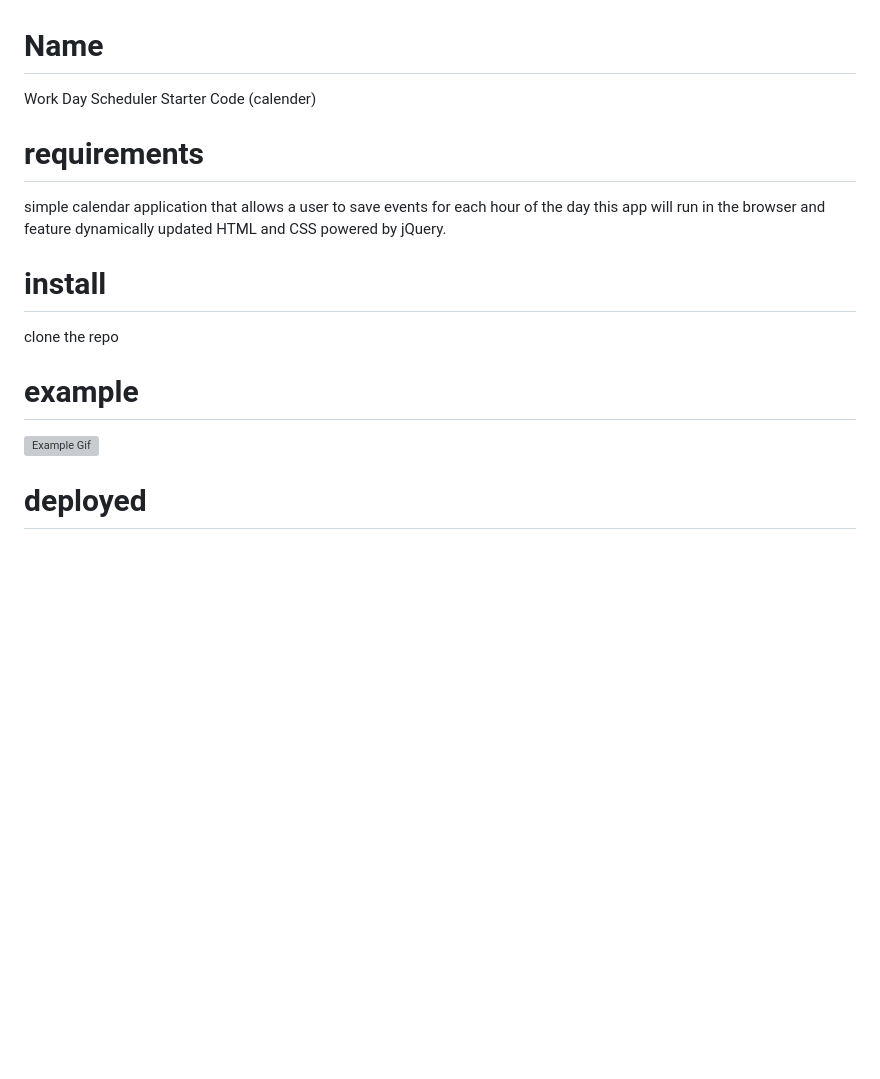
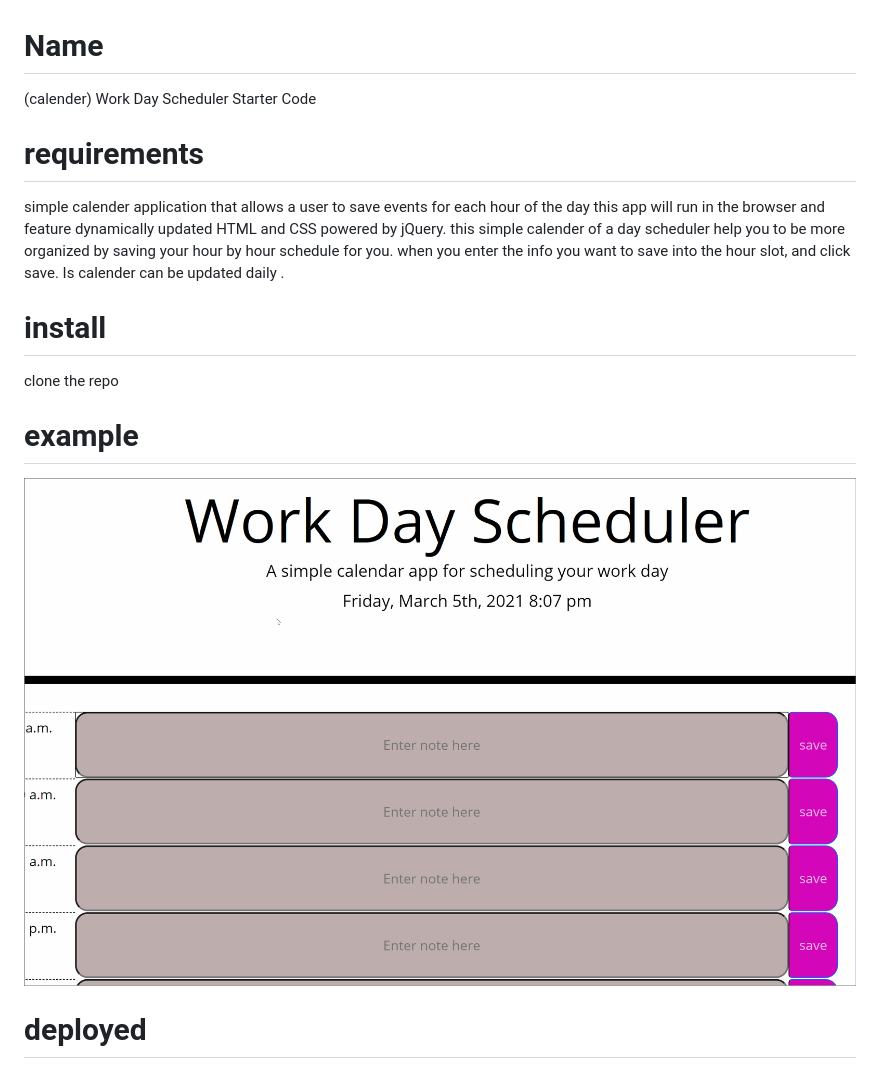
Before and after one commit to fadhaa89/calender, a Markdown page: README.md, the part around the change. GitHub-like rendering; pictures changed too: assets/image/example.gif (added); blank space fills up the shorter version; grey boxes are pictures that could not be loaded.

Commit message:
README.md is updated

```diff
--- a/README.md
+++ b/README.md
@@ -1,13 +1,13 @@
 # Name
-Work Day Scheduler Starter Code (calender)
+ (calender) Work Day Scheduler Starter Code
 # requirements
-simple calendar application that allows a user to save events for each hour of the day
+simple calender application that allows a user to save events for each hour of the day
 this app will run in the browser and feature dynamically updated HTML and CSS powered by jQuery.
-
+this simple calender of a day scheduler help you to be more organized by saving your hour by hour schedule for you. when you enter the info you want to save into the hour slot, and click save. Is calender can be updated daily .
 # install
 clone the repo
 # example
-![Example Gif]()
+![Example Gif](./assets/image/example.gif)
 
 # deployed
 
```
Also changed, not shown: 2 other files.
